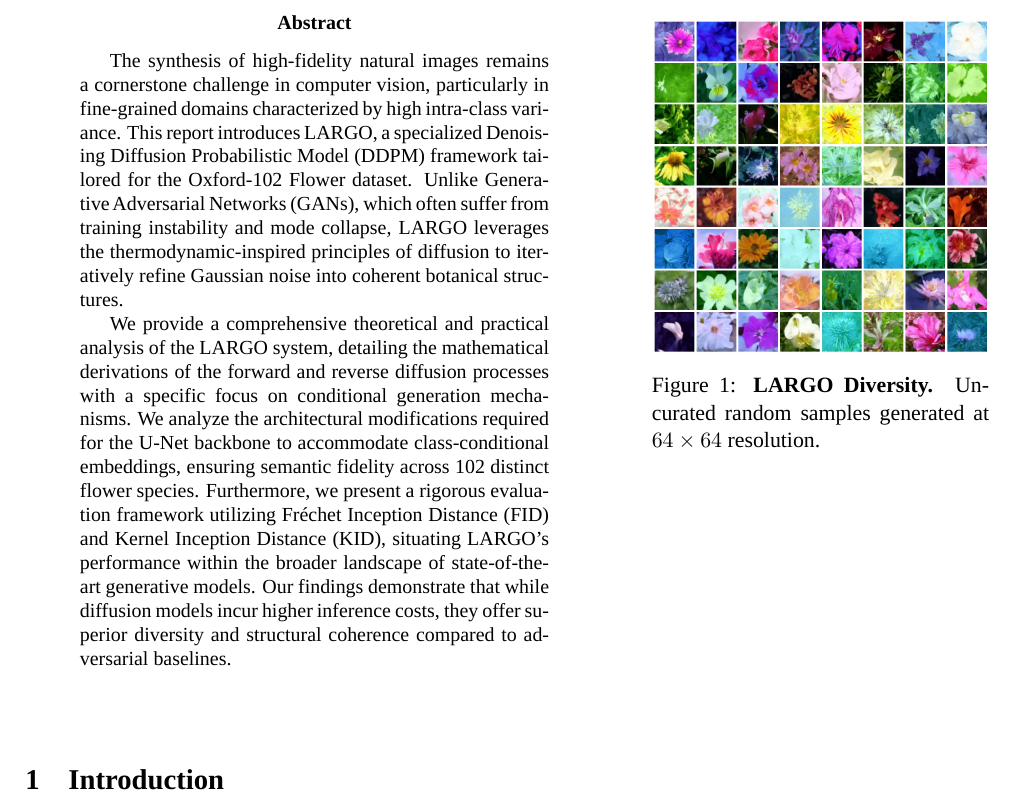
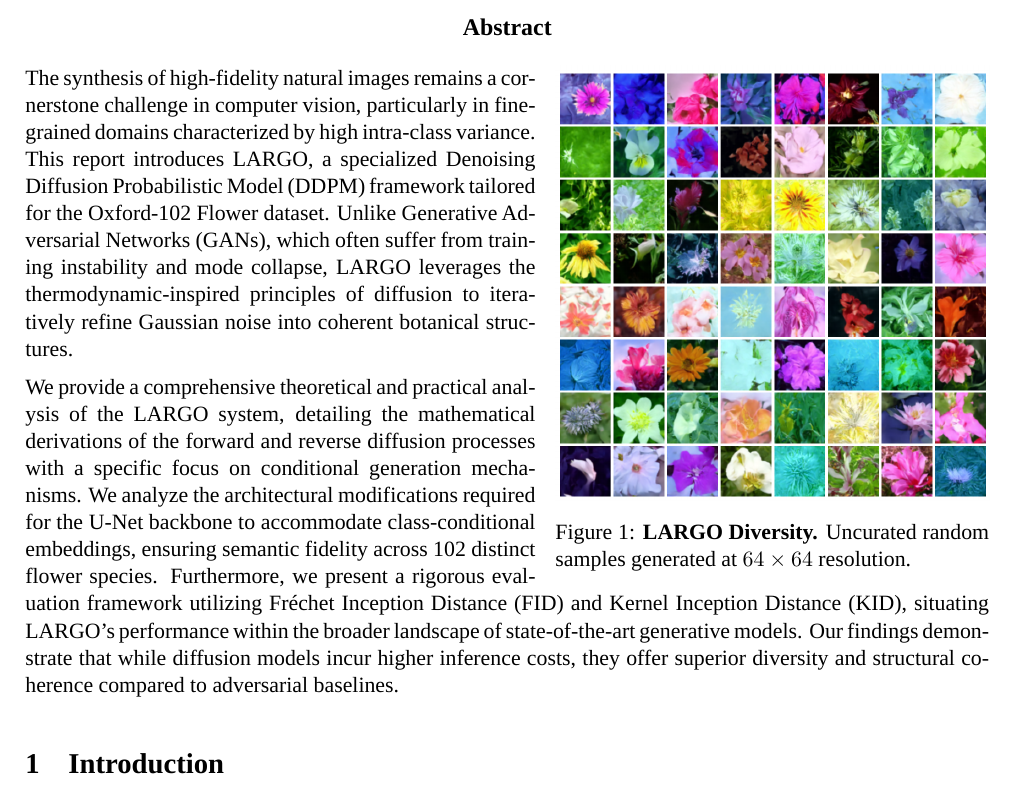
Before and after one commit to Yassin-Zaher/DPPM-Implementation-Pytorch, a LaTeX document (Rapport/main.tex): part of page 4 of 26 before the commit and part of page 4 of 25 after it, cut so that both start at the same text. Compiled offline with LuaLaTeX; a missing font is replaced by an installed copy or a similar font.

Commit message:
Repport v_finale Yassin

```diff
--- a/Rapport/main.tex
+++ b/Rapport/main.tex
@@ -64,31 +53,28 @@
 \endgroup
 \newpage
 
-% --- DELETED \maketitle HERE ---
+% --- MANUAL ABSTRACT BLOCK (FIXED) ---
+% We use \section* to make it look like an abstract but behave like normal text for wrapfig
+\begin{center}
+    \textbf{\large Abstract}
+\end{center}
+\vspace{-0.5em}
 
-\noindent
-\begin{minipage}[t]{0.60\textwidth}
-    \vspace{0pt}
-    % 4. Abstract
-\begin{abstract}
-    The synthesis of high-fidelity natural images remains a cornerstone challenge in computer vision, particularly in fine-grained domains characterized by high intra-class variance. This report introduces LARGO, a specialized Denoising Diffusion Probabilistic Model (DDPM) framework tailored for the Oxford-102 Flower dataset. Unlike Generative Adversarial Networks (GANs), which often suffer from training instability and mode collapse, LARGO leverages the thermodynamic-inspired principles of diffusion to iteratively refine Gaussian noise into coherent botanical structures.
-
-    We provide a comprehensive theoretical and practical analysis of the LARGO system, detailing the mathematical derivations of the forward and reverse diffusion processes with a specific focus on conditional generation mechanisms. We analyze the architectural modifications required for the U-Net backbone to accommodate class-conditional embeddings, ensuring semantic fidelity across 102 distinct flower species. Furthermore, we present a rigorous evaluation framework utilizing Fréchet Inception Distance (FID) and Kernel Inception Distance (KID), situating LARGO’s performance within the broader landscape of state-of-the-art generative models. Our findings demonstrate that while diffusion models incur higher inference costs, they offer superior diversity and structural coherence compared to adversarial baselines.
-\end{abstract}
-\end{minipage}%
-\hfill
-\begin{minipage}[t]{0.35\textwidth}
-    \vspace{0pt}
+% The wrapfigure must be placed immediately before the paragraph starts
+\begin{wrapfigure}{r}{0.45\textwidth} % Increased width slightly to 0.45 for better fit
+    \vspace{-15pt} % Pulls image up to align with text top
     \centering
     \includegraphics[width=\linewidth]{images/figure1_diversity_grid.png}
-    \captionof{figure}{\textbf{LARGO Diversity.} Uncurated random samples generated at $64\times64$ resolution.}
+    \caption{\textbf{LARGO Diversity.} Uncurated random samples generated at $64\times64$ resolution.}
     \label{fig:teaser}
-\end{minipage}
+    \vspace{-10pt}
+\end{wrapfigure}
 
-\vspace{1cm}
+The synthesis of high-fidelity natural images remains a cornerstone challenge in computer vision, particularly in fine-grained domains characterized by high intra-class variance. This report introduces LARGO, a specialized Denoising Diffusion Probabilistic Model (DDPM) framework tailored for the Oxford-102 Flower dataset. Unlike Generative Adversarial Networks (GANs), which often suffer from training instability and mode collapse, LARGO leverages the thermodynamic-inspired principles of diffusion to iteratively refine Gaussian noise into coherent botanical structures.
 
+We provide a comprehensive theoretical and practical analysis of the LARGO system, detailing the mathematical derivations of the forward and reverse diffusion processes with a specific focus on conditional generation mechanisms. We analyze the architectural modifications required for the U-Net backbone to accommodate class-conditional embeddings, ensuring semantic fidelity across 102 distinct flower species. Furthermore, we present a rigorous evaluation framework utilizing Fréchet Inception Distance (FID) and Kernel Inception Distance (KID), situating LARGO’s performance within the broader landscape of state-of-the-art generative models. Our findings demonstrate that while diffusion models incur higher inference costs, they offer superior diversity and structural coherence compared to adversarial baselines.
 
-
+% --- INTRODUCTION ---
 \section{Introduction}
 
 \subsection{The Evolution of Generative Synthesis}
```
Also changed, not shown: Rapport/main.tex (19 more changed lines), 3 other files.
